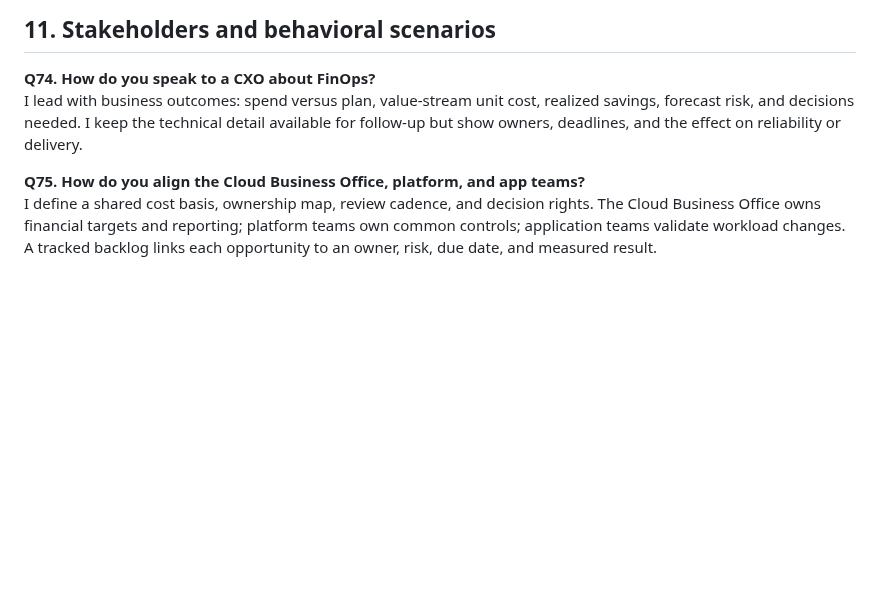
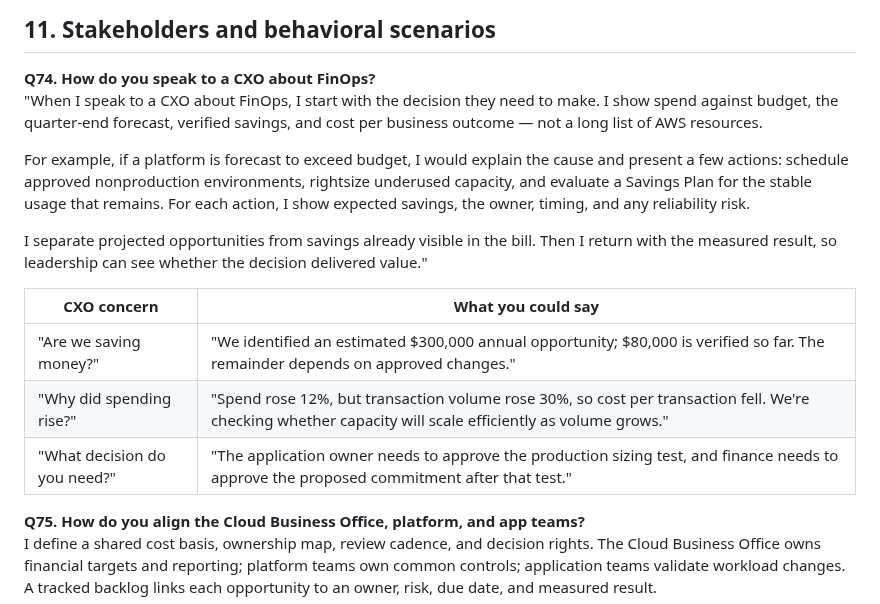
Before and after one commit to Olalekog/learning, a Markdown page: Resume/TaTaConsulting/TCS_AWS_Cloud_Engineer_FinOps_Interview_Guide.md, the part around the change. GitHub-like rendering; blank space fills up the shorter version.

Commit message:
Replace Q74 CXO answer with user-provided version and concern table
Co-Authored-By: Claude Sonnet 5 <noreply@anthropic.com>

```diff
--- a/Resume/TaTaConsulting/TCS_AWS_Cloud_Engineer_FinOps_Interview_Guide.md
+++ b/Resume/TaTaConsulting/TCS_AWS_Cloud_Engineer_FinOps_Interview_Guide.md
@@ -560,7 +560,26 @@ Completeness, source and version, billing period, account coverage, tags and cos
 
 <a id="q74"></a>
 **Q74. How do you speak to a CXO about FinOps?**
-I lead with business outcomes: spend versus plan, value-stream unit cost, realized savings, forecast risk, and decisions needed. I keep the technical detail available for follow-up but show owners, deadlines, and the effect on reliability or delivery.
+"When I speak to a CXO about FinOps, I start with the decision they
+need to make. I show spend against budget, the quarter-end forecast,
+verified savings, and cost per business outcome — not a long list of
+AWS resources.
+
+For example, if a platform is forecast to exceed budget, I would
+explain the cause and present a few actions: schedule approved
+nonproduction environments, rightsize underused capacity, and evaluate
+a Savings Plan for the stable usage that remains. For each action, I
+show expected savings, the owner, timing, and any reliability risk.
+
+I separate projected opportunities from savings already visible in the
+bill. Then I return with the measured result, so leadership can see
+whether the decision delivered value."
+
+| CXO concern | What you could say |
+|---|---|
+| "Are we saving money?" | "We identified an estimated $300,000 annual opportunity; $80,000 is verified so far. The remainder depends on approved changes." |
+| "Why did spending rise?" | "Spend rose 12%, but transaction volume rose 30%, so cost per transaction fell. We're checking whether capacity will scale efficiently as volume grows." |
+| "What decision do you need?" | "The application owner needs to approve the production sizing test, and finance needs to approve the proposed commitment after that test." |
 
 <a id="q75"></a>
 **Q75. How do you align the Cloud Business Office, platform, and app teams?**
```
